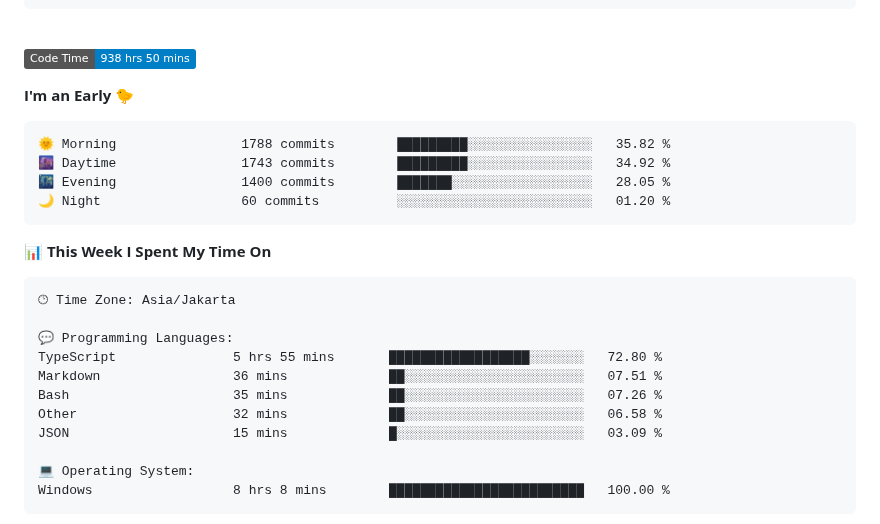
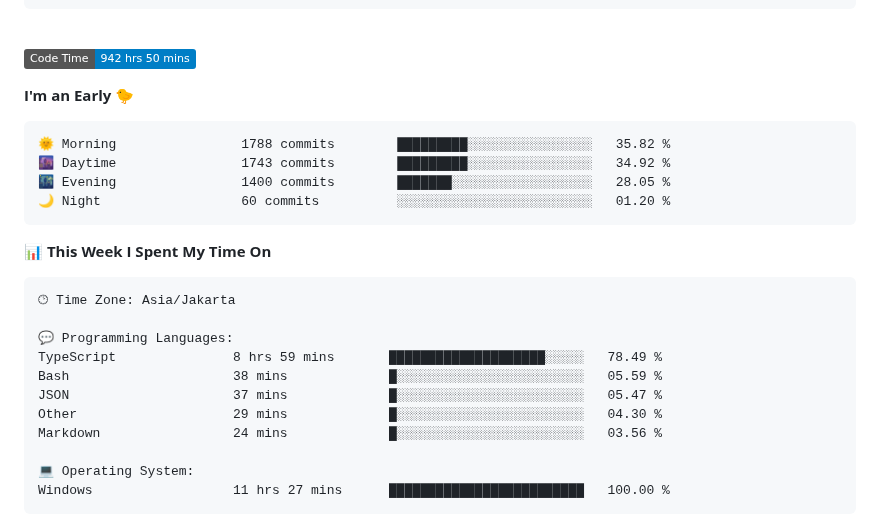
Before and after one commit to Ikram-Maulana/Ikram-Maulana, a Markdown page: README.md, the part around one of its changes. Drawn GitHub-style; badges without logos.

Commit message:
Updated with Dev Metrics

````diff
--- a/README.md
+++ b/README.md
@@ -26,7 +26,7 @@ ikram-maulana@github
 <br>
 
 <!--START_SECTION:waka-->
-![Code Time](http://img.shields.io/badge/Code%20Time-938%20hrs%2050%20mins-blue)
+![Code Time](http://img.shields.io/badge/Code%20Time-942%20hrs%2050%20mins-blue)
 
 **I'm an Early 🐤**
 
@@ -44,14 +44,14 @@ ikram-maulana@github
 🕑︎ Time Zone: Asia/Jakarta
 
 💬 Programming Languages:
-TypeScript               5 hrs 55 mins       ██████████████████░░░░░░░   72.80 %
-Markdown                 36 mins             ██░░░░░░░░░░░░░░░░░░░░░░░   07.51 %
-Bash                     35 mins             ██░░░░░░░░░░░░░░░░░░░░░░░   07.26 %
-Other                    32 mins             ██░░░░░░░░░░░░░░░░░░░░░░░   06.58 %
-JSON                     15 mins             █░░░░░░░░░░░░░░░░░░░░░░░░   03.09 %
+TypeScript               8 hrs 59 mins       ████████████████████░░░░░   78.49 %
+Bash                     38 mins             █░░░░░░░░░░░░░░░░░░░░░░░░   05.59 %
+JSON                     37 mins             █░░░░░░░░░░░░░░░░░░░░░░░░   05.47 %
+Other                    29 mins             █░░░░░░░░░░░░░░░░░░░░░░░░   04.30 %
+Markdown                 24 mins             █░░░░░░░░░░░░░░░░░░░░░░░░   03.56 %
 
 💻 Operating System:
-Windows                  8 hrs 8 mins        █████████████████████████   100.00 %
+Windows                  11 hrs 27 mins      █████████████████████████   100.00 %
 ```
 
 
````
Also changed, not shown: other parts of README.md (+1 -1 lines).
